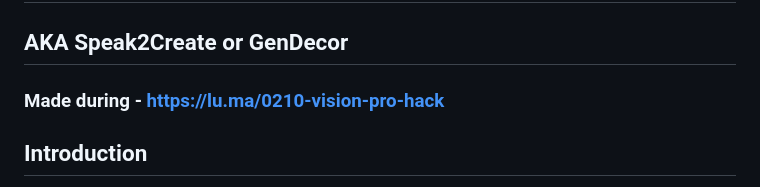
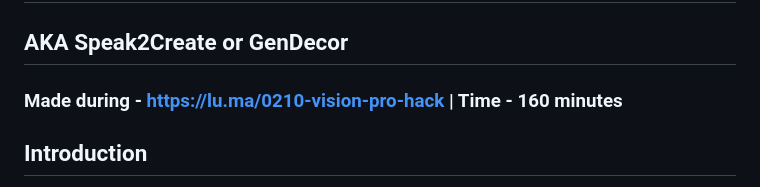
Before and after one commit to colinlowenberg/visioncreate, a Markdown page: ReadMe.md, the part around the change. Drawn GitHub-style.

```diff
--- a/ReadMe.md
+++ b/ReadMe.md
@@ -1,6 +1,6 @@
 # GODXR - Experience your kindgom
 ## AKA Speak2Create or GenDecor
-### Made during -  https://lu.ma/0210-vision-pro-hack
+### Made during -  https://lu.ma/0210-vision-pro-hack | Time - 160 minutes
 ## Introduction
 Speak anything you want to make, and the application showcases a variety of products, with the functionality to download associated Vision Pro Object (USDZ) files directly. It includes a speech-to-text feature allowing users to name a product, which is then sent to a specified API to retrieve and display the corresponding Vision Pro file.
 
```
